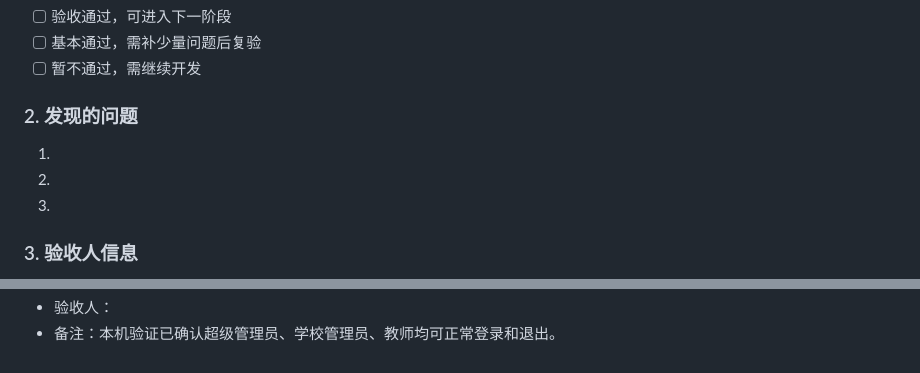
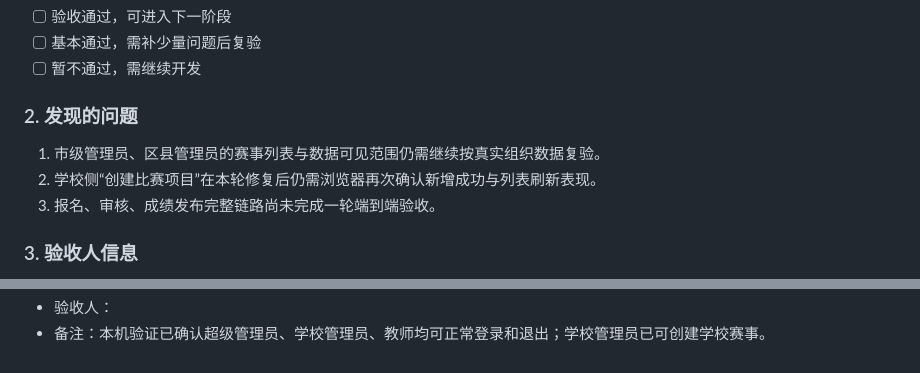
Before and after one commit to songziyumi/PE-Teacher-Assistant, a Markdown page: competition-org-tree-acceptance-checklist.md, 2 parts joined by grey strips. Drawn GitHub-style.

```diff
--- a/competition-org-tree-acceptance-checklist.md
+++ b/competition-org-tree-acceptance-checklist.md
@@ -271,9 +271,9 @@
 
 ### 2. 发现的问题
 
-1.
-2.
-3.
+1. 市级管理员、区县管理员的赛事列表与数据可见范围仍需继续按真实组织数据复验。
+2. 学校侧“创建比赛项目”在本轮修复后仍需浏览器再次确认新增成功与列表刷新表现。
+3. 报名、审核、成绩发布完整链路尚未完成一轮端到端验收。
 
 ### 3. 验收人信息
 
@@ -281,2 +281,2 @@
 - 验收人：
-- 备注：本机验证已确认超级管理员、学校管理员、教师均可正常登录和退出。
+- 备注：本机验证已确认超级管理员、学校管理员、教师均可正常登录和退出；学校管理员已可创建学校赛事。
```
Also changed, not shown: other parts of competition-org-tree-acceptance-checklist.md (+7 -7 lines), competition-org-tree-progress.md (+27 -7 lines).
